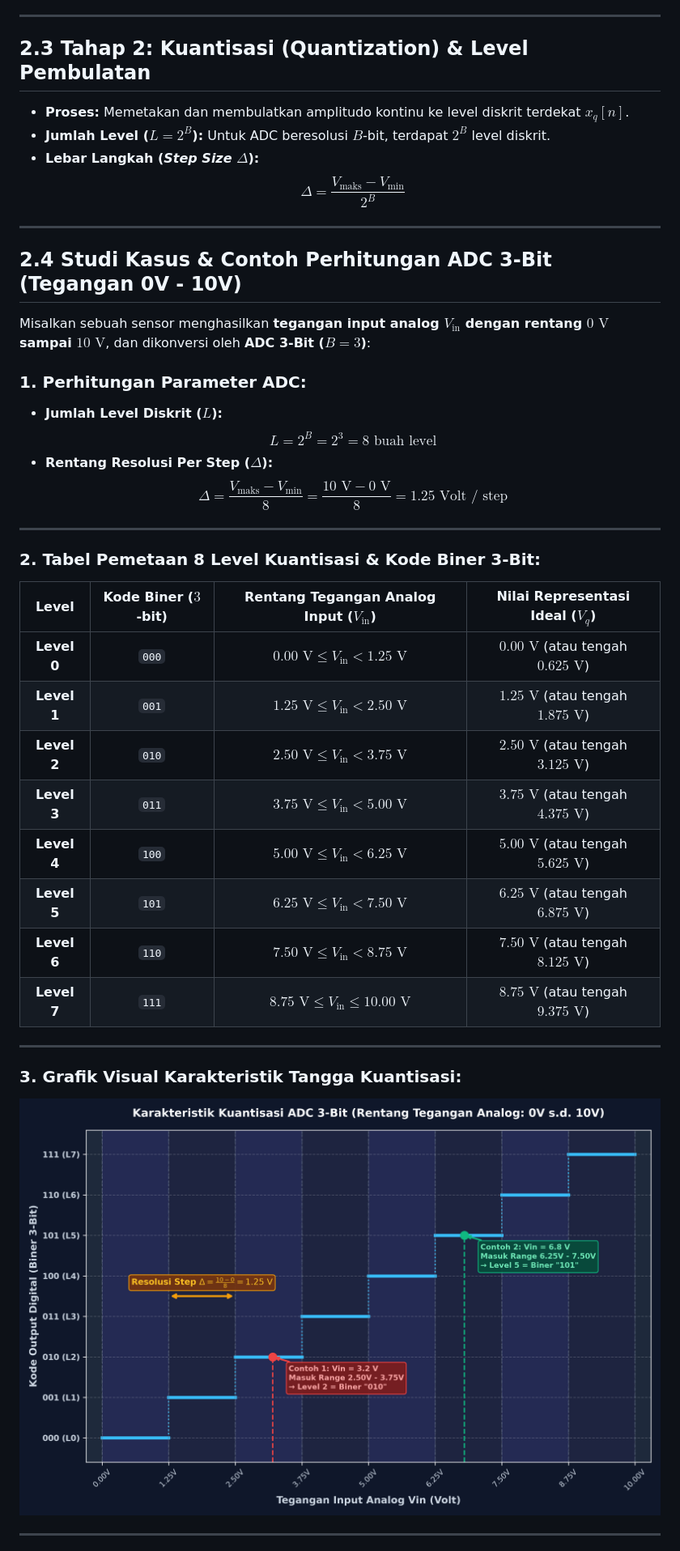
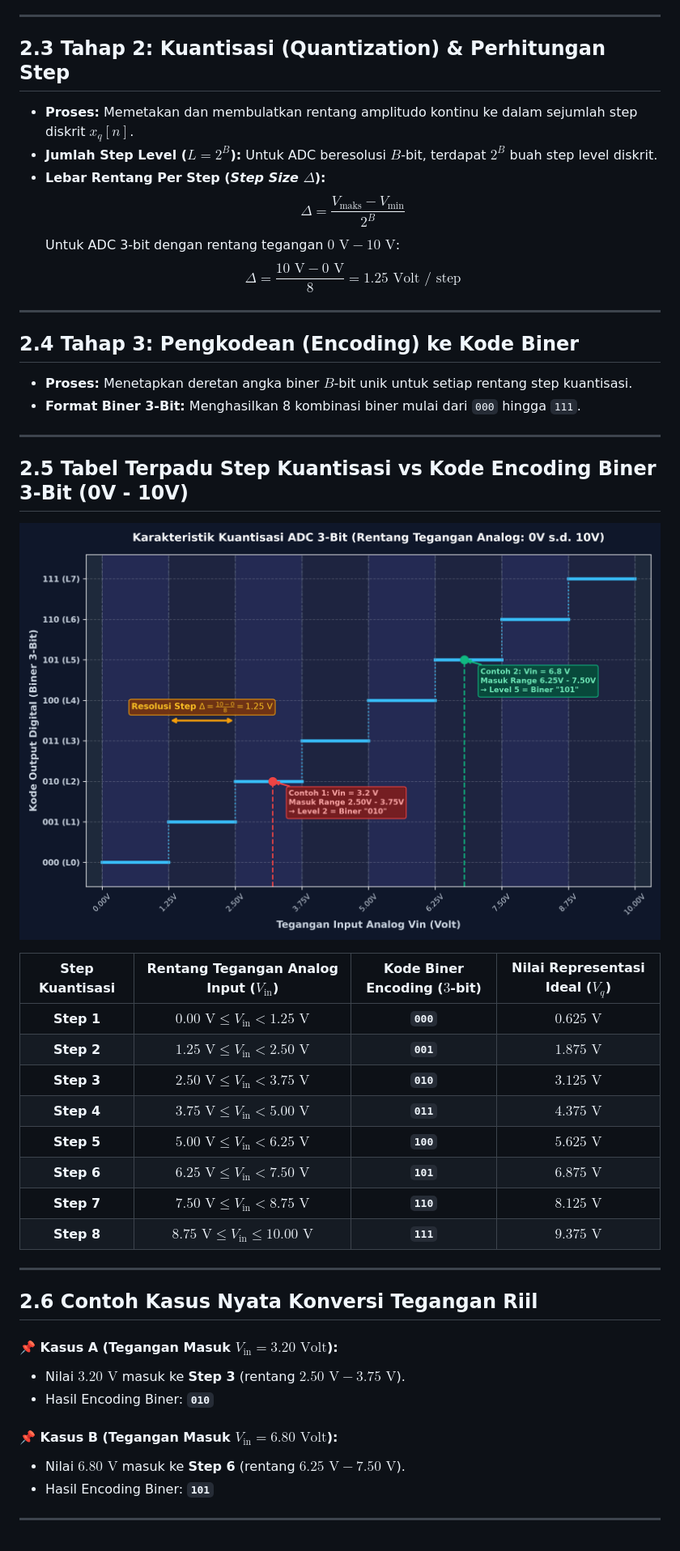
Before and after one commit to wheresabuy/PSD, a Markdown page: README.md, the part around one of its changes. Shown at 81% size. Drawn GitHub-style.

Commit message:
Update Bab 2: Penataan eksplisit Step 1-8 Kuantisasi vs Kode Encoding Biner (000 s.d. 111)

```diff
--- a/README.md
+++ b/README.md
@@ -149,44 +150,50 @@ flowchart LR
 
 ---
 
-## 2.3 Tahap 2: Kuantisasi (Quantization) & Level Pembulatan
-* **Proses:** Memetakan dan membulatkan amplitudo kontinu ke level diskrit terdekat $x_q[n]$.
-* **Jumlah Level ($L = 2^B$):** Untuk ADC beresolusi $B$-bit, terdapat $2^B$ level diskrit.
-* **Lebar Langkah (*Step Size* $\Delta$):**
+## 2.3 Tahap 2: Kuantisasi (Quantization) & Perhitungan Step
+
+* **Proses:** Memetakan dan membulatkan rentang amplitudo kontinu ke dalam sejumlah step diskrit $x_q[n]$.
+* **Jumlah Step Level ($L = 2^B$):** Untuk ADC beresolusi $B$-bit, terdapat $2^B$ buah step level diskrit.
+* **Lebar Rentang Per Step (*Step Size* $\Delta$):**
   $$\Delta = \frac{V_{\text{maks}} - V_{\text{min}}}{2^B}$$
+  Untuk ADC 3-bit dengan rentang tegangan $0\text{ V} - 10\text{ V}$:
+  $$\Delta = \frac{10\text{ V} - 0\text{ V}}{8} = 1.25\text{ Volt / step}$$
 
 ---
 
-## 2.4 Studi Kasus & Contoh Perhitungan ADC 3-Bit (Tegangan 0V - 10V)
+## 2.4 Tahap 3: Pengkodean (Encoding) ke Kode Biner
 
-Misalkan sebuah sensor menghasilkan **tegangan input analog $V_{\text{in}}$ dengan rentang $0\text{ V}$ sampai $10\text{ V}$**, dan dikonversi oleh **ADC 3-Bit ($B = 3$)**:
-
-### 1. Perhitungan Parameter ADC:
-* **Jumlah Level Diskrit ($L$):**
-  $$L = 2^B = 2^3 = 8\text{ buah level}$$
-* **Rentang Resolusi Per Step ($\Delta$):**
-  $$\Delta = \frac{V_{\text{maks}} - V_{\text{min}}}{8} = \frac{10\text{ V} - 0\text{ V}}{8} = 1.25\text{ Volt / step}$$
+* **Proses:** Menetapkan deretan angka biner $B$-bit unik untuk setiap rentang step kuantisasi.
+* **Format Biner 3-Bit:** Menghasilkan 8 kombinasi biner mulai dari `000` hingga `111`.
 
 ---
 
-### 2. Tabel Pemetaan 8 Level Kuantisasi & Kode Biner 3-Bit:
+## 2.5 Tabel Terpadu Step Kuantisasi vs Kode Encoding Biner 3-Bit (0V - 10V)
 
-| Level | Kode Biner ($3$-bit) | Rentang Tegangan Analog Input ($V_{\text{in}}$) | Nilai Representasi Ideal ($V_q$) |
+![Karakteristik Kuantisasi 3-Bit 0-10V](assets/kuantisasi_3bit_0_10v.png)
+
+| Step Kuantisasi | Rentang Tegangan Analog Input ($V_{\text{in}}$) | Kode Biner Encoding ($3$-bit) | Nilai Representasi Ideal ($V_q$) |
 | :---: | :---: | :---: | :---: |
-| **Level 0** | `000` | $0.00\text{ V} \leq V_{\text{in}} < 1.25\text{ V}$ | $0.00\text{ V}$ (atau tengah $0.625\text{ V}$) |
-| **Level 1** | `001` | $1.25\text{ V} \leq V_{\text{in}} < 2.50\text{ V}$ | $1.25\text{ V}$ (atau tengah $1.875\text{ V}$) |
-| **Level 2** | `010` | $2.50\text{ V} \leq V_{\text{in}} < 3.75\text{ V}$ | $2.50\text{ V}$ (atau tengah $3.125\text{ V}$) |
-| **Level 3** | `011` | $3.75\text{ V} \leq V_{\text{in}} < 5.00\text{ V}$ | $3.75\text{ V}$ (atau tengah $4.375\text{ V}$) |
-| **Level 4** | `100` | $5.00\text{ V} \leq V_{\text{in}} < 6.25\text{ V}$ | $5.00\text{ V}$ (atau tengah $5.625\text{ V}$) |
-| **Level 5** | `101` | $6.25\text{ V} \leq V_{\text{in}} < 7.50\text{ V}$ | $6.25\text{ V}$ (atau tengah $6.875\text{ V}$) |
-| **Level 6** | `110` | $7.50\text{ V} \leq V_{\text{in}} < 8.75\text{ V}$ | $7.50\text{ V}$ (atau tengah $8.125\text{ V}$) |
-| **Level 7** | `111` | $8.75\text{ V} \leq V_{\text{in}} \leq 10.00\text{ V}$| $8.75\text{ V}$ (atau tengah $9.375\text{ V}$) |
+| **Step 1** | $0.00\text{ V} \leq V_{\text{in}} < 1.25\text{ V}$ | **`000`** | $0.625\text{ V}$ |
+| **Step 2** | $1.25\text{ V} \leq V_{\text{in}} < 2.50\text{ V}$ | **`001`** | $1.875\text{ V}$ |
+| **Step 3** | $2.50\text{ V} \leq V_{\text{in}} < 3.75\text{ V}$ | **`010`** | $3.125\text{ V}$ |
+| **Step 4** | $3.75\text{ V} \leq V_{\text{in}} < 5.00\text{ V}$ | **`011`** | $4.375\text{ V}$ |
+| **Step 5** | $5.00\text{ V} \leq V_{\text{in}} < 6.25\text{ V}$ | **`100`** | $5.625\text{ V}$ |
+| **Step 6** | $6.25\text{ V} \leq V_{\text{in}} < 7.50\text{ V}$ | **`101`** | $6.875\text{ V}$ |
+| **Step 7** | $7.50\text{ V} \leq V_{\text{in}} < 8.75\text{ V}$ | **`110`** | $8.125\text{ V}$ |
+| **Step 8** | $8.75\text{ V} \leq V_{\text{in}} \leq 10.00\text{ V}$| **`111`** | $9.375\text{ V}$ |
 
 ---
 
-### 3. Grafik Visual Karakteristik Tangga Kuantisasi:
+## 2.6 Contoh Kasus Nyata Konversi Tegangan Riil
 
-![Karakteristik Kuantisasi 3-Bit 0-10V](assets/kuantisasi_3bit_0_10v.png)
+#### 📌 Kasus A (Tegangan Masuk $V_{\text{in}} = 3.20\text{ Volt}$):
+* Nilai $3.20\text{ V}$ masuk ke **Step 3** (rentang $2.50\text{ V} - 3.75\text{ V}$).
+* Hasil Encoding Biner: **`010`**
+
+#### 📌 Kasus B (Tegangan Masuk $V_{\text{in}} = 6.80\text{ Volt}$):
+* Nilai $6.80\text{ V}$ masuk ke **Step 6** (rentang $6.25\text{ V} - 7.50\text{ V}$).
+* Hasil Encoding Biner: **`101`**
 
 ---
 
```
Also changed, not shown: other parts of README.md (+7 -31 lines).
